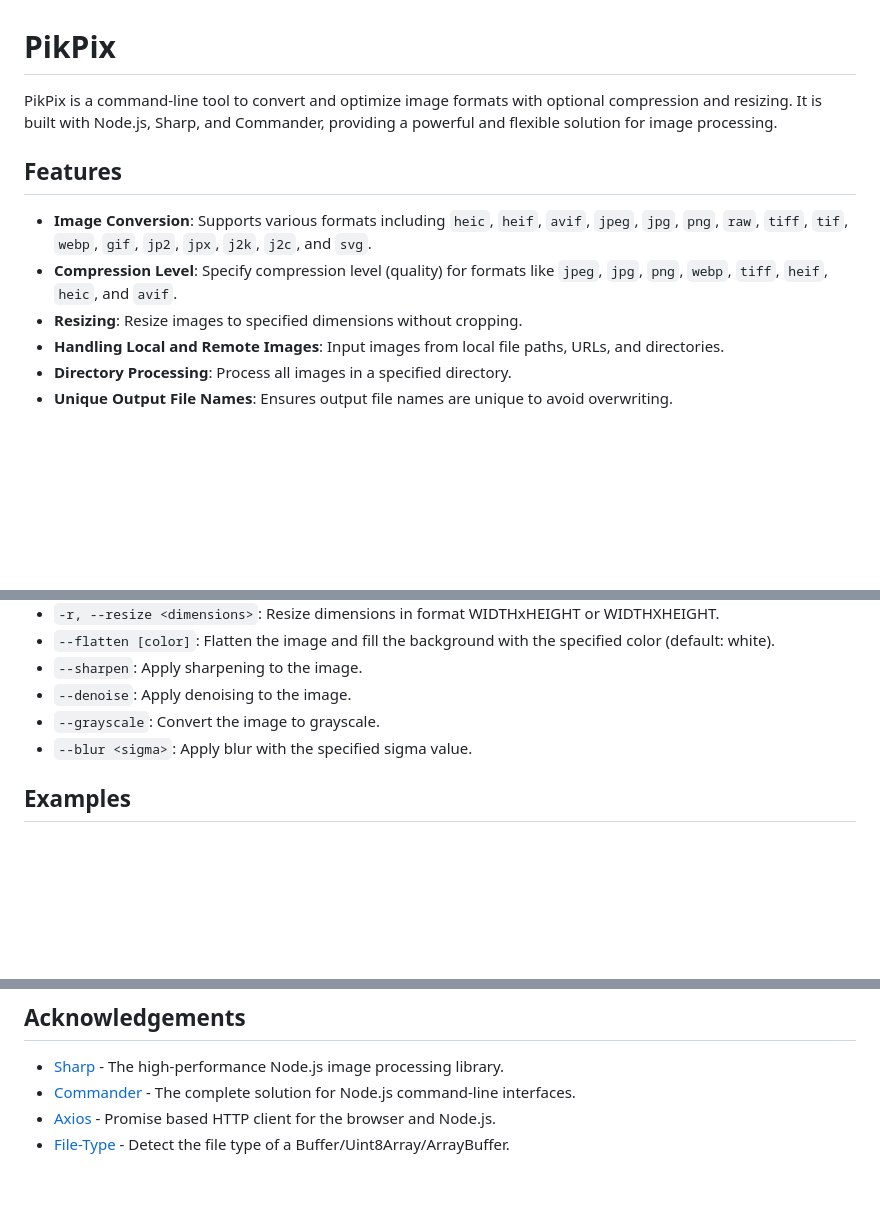
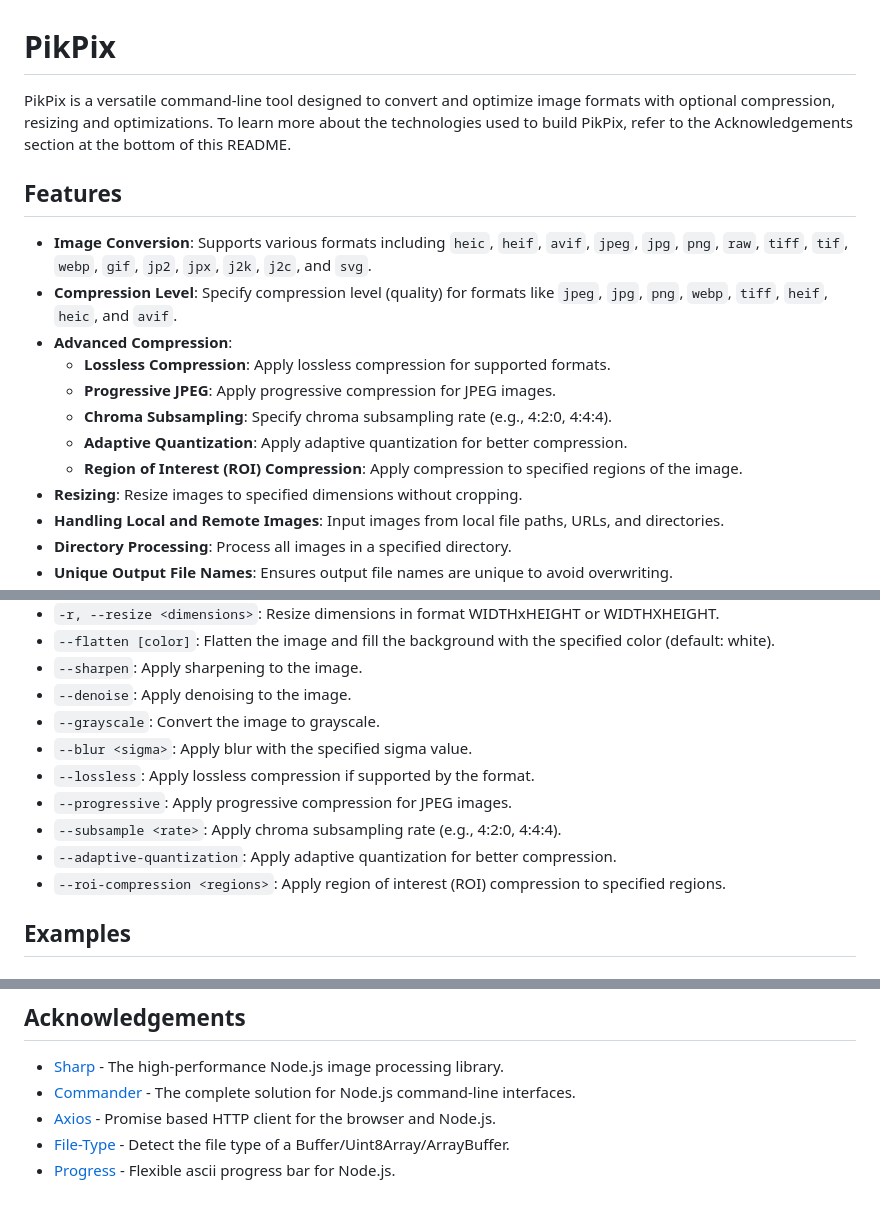
Before and after one commit to tcj9/pikpix, a Markdown page: README.md, 3 parts joined by grey strips. Rendered like a GitHub page; blank space fills up the shorter version.

```diff
--- a/README.md
+++ b/README.md
@@ -1,11 +1,17 @@
 # PikPix
 
-PikPix is a command-line tool to convert and optimize image formats with optional compression and resizing. It is built with Node.js, Sharp, and Commander, providing a powerful and flexible solution for image processing.
+PikPix is a versatile command-line tool designed to convert and optimize image formats with optional compression, resizing and optimizations. To learn more about the technologies used to build PikPix, refer to the Acknowledgements section at the bottom of this README.
 
 ## Features
 
 - **Image Conversion**: Supports various formats including `heic`, `heif`, `avif`, `jpeg`, `jpg`, `png`, `raw`, `tiff`, `tif`, `webp`, `gif`, `jp2`, `jpx`, `j2k`, `j2c`, and `svg`.
 - **Compression Level**: Specify compression level (quality) for formats like `jpeg`, `jpg`, `png`, `webp`, `tiff`, `heif`, `heic`, and `avif`.
+- **Advanced Compression**:
+  - **Lossless Compression**: Apply lossless compression for supported formats.
+  - **Progressive JPEG**: Apply progressive compression for JPEG images.
+  - **Chroma Subsampling**: Specify chroma subsampling rate (e.g., 4:2:0, 4:4:4).
+  - **Adaptive Quantization**: Apply adaptive quantization for better compression.
+  - **Region of Interest (ROI) Compression**: Apply compression to specified regions of the image.
 - **Resizing**: Resize images to specified dimensions without cropping.
 - **Handling Local and Remote Images**: Input images from local file paths, URLs, and directories.
 - **Directory Processing**: Process all images in a specified directory.
@@ -41,6 +47,11 @@ pikpix -i <input> -o <output> -f <format> [options]
 - `--denoise`: Apply denoising to the image.
 - `--grayscale`: Convert the image to grayscale.
 - `--blur <sigma>`: Apply blur with the specified sigma value.
+- `--lossless`: Apply lossless compression if supported by the format.
+- `--progressive`: Apply progressive compression for JPEG images.
+- `--subsample <rate>`: Apply chroma subsampling rate (e.g., 4:2:0, 4:4:4).
+- `--adaptive-quantization`: Apply adaptive quantization for better compression.
+- `--roi-compression <regions>`: Apply region of interest (ROI) compression to specified regions.
 
 ## Examples
 
@@ -134,3 +145,4 @@ If you encounter any issues, please [open an issue](https://github.com/tcj9/pikp
 - [Commander](https://github.com/tj/commander.js) - The complete solution for Node.js command-line interfaces.
 - [Axios](https://github.com/axios/axios) - Promise based HTTP client for the browser and Node.js.
 - [File-Type](https://github.com/sindresorhus/file-type) - Detect the file type of a Buffer/Uint8Array/ArrayBuffer.
+- [Progress](https://github.com/visionmedia/node-progress) - Flexible ascii progress bar for Node.js.
```
